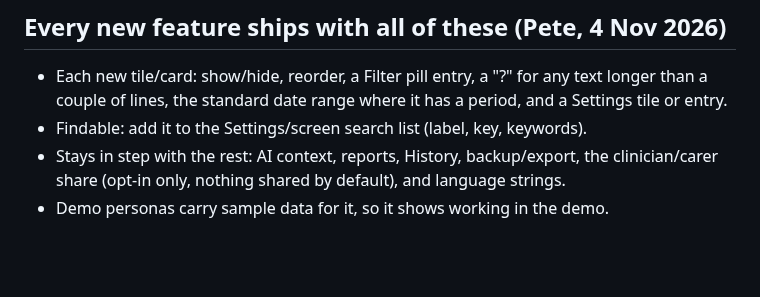
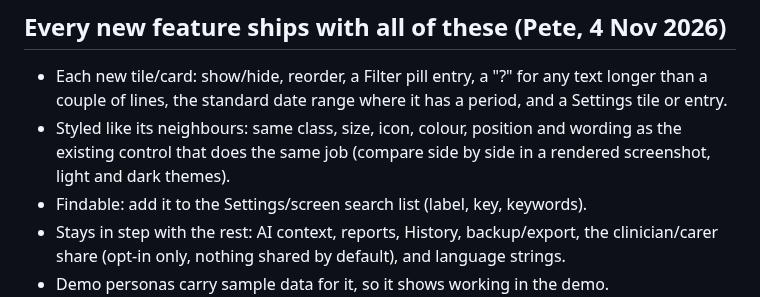
Before and after one commit to pete-maxhealth/maxhealth, a Markdown page: CLAUDE.md, the part around the change. Drawn GitHub-style; blank space fills up the shorter version.

Commit message:
CLAUDE.md: styling line in the new-feature checklist
Co-Authored-By: Claude Sonnet 5.5 <noreply@anthropic.com>
Claude-Session: https://claude.ai/code/session_01FwQKt5Ra1F13muMDdUHduj

```diff
--- a/CLAUDE.md
+++ b/CLAUDE.md
@@ -25,6 +25,7 @@
 
 ## Every new feature ships with all of these (Pete, 4 Nov 2026)
 - Each new tile/card: show/hide, reorder, a Filter pill entry, a "?" for any text longer than a couple of lines, the standard date range where it has a period, and a Settings tile or entry.
+- Styled like its neighbours: same class, size, icon, colour, position and wording as the existing control that does the same job (compare side by side in a rendered screenshot, light and dark themes).
 - Findable: add it to the Settings/screen search list (label, key, keywords).
 - Stays in step with the rest: AI context, reports, History, backup/export, the clinician/carer share (opt-in only, nothing shared by default), and language strings.
 - Demo personas carry sample data for it, so it shows working in the demo.
```
